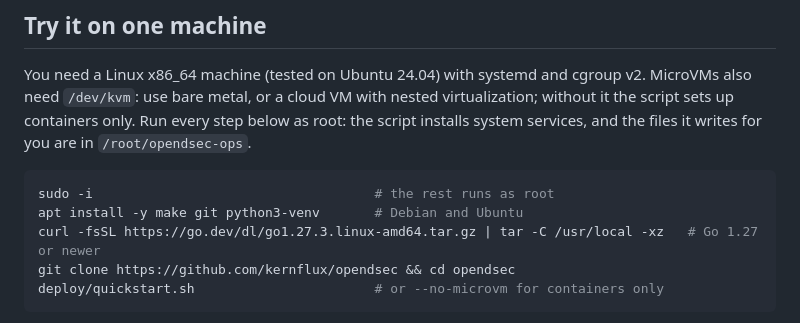
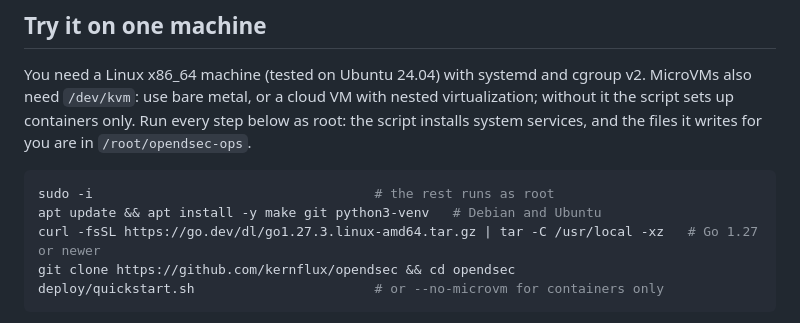
Before and after one commit to Kernflux/opendsec, a Markdown page: README.md, the part around the change. Rendered like a GitHub page.

Commit message:
README: apt update before apt install
A fresh Ubuntu cloud image has no package lists, so apt install failed with
"no installation candidate". Found by running the README on a fresh VM.

````diff
--- a/README.md
+++ b/README.md
@@ -56,7 +56,7 @@ You need a Linux x86_64 machine (tested on Ubuntu 24.04) with systemd and cgroup
 
 ```sh
 sudo -i                                    # the rest runs as root
-apt install -y make git python3-venv       # Debian and Ubuntu
+apt update && apt install -y make git python3-venv   # Debian and Ubuntu
 curl -fsSL https://go.dev/dl/go1.27.3.linux-amd64.tar.gz | tar -C /usr/local -xz   # Go 1.27 or newer
 git clone https://github.com/kernflux/opendsec && cd opendsec
 deploy/quickstart.sh                       # or --no-microvm for containers only
````
Also changed, not shown: README.zh-CN.md (+1 -1 lines).
